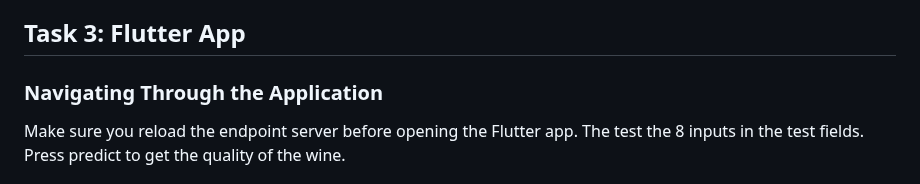
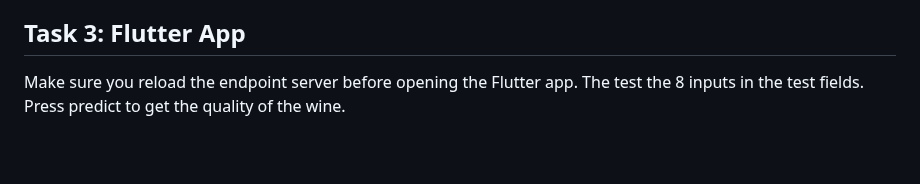
Before and after one commit to cynthianekesa/linear_regression_model, a Markdown page: README.md, the part around the change. GitHub-like rendering; blank space fills up the shorter version.

```diff
--- a/README.md
+++ b/README.md
@@ -87,8 +87,6 @@ This is how the API works:
 * Provide a publicly available API endpoint that returns predictions given input values. Tests will be assessed using Postman; alternatively, you can provide steps to access the API.
 
 ## Task 3: Flutter App
-
-### Navigating Through the Application
 Make sure you reload the endpoint server before opening the Flutter app. The test the 8 inputs in the test fields. Press predict to get the quality of the wine.
 
 ## Contributing
```
